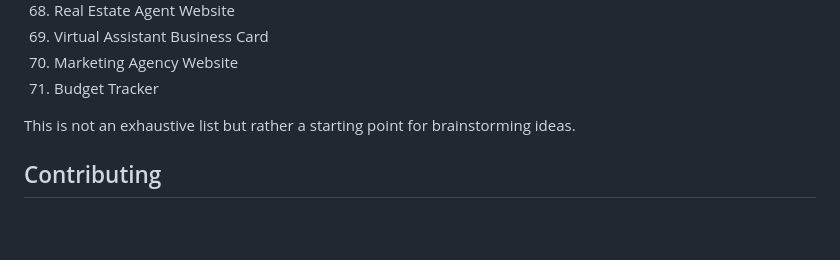
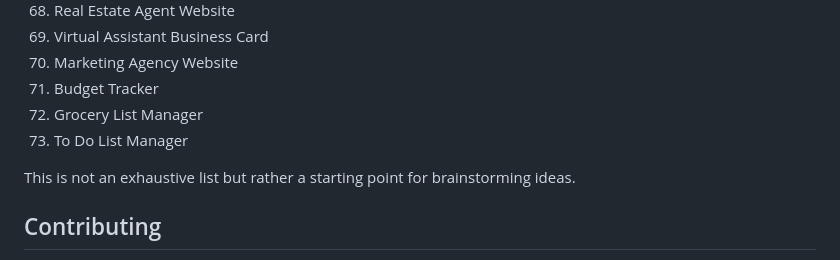
Before and after one commit to faithadewuyi/100-html-css-and-js-projects-for-beginners, a Markdown page: README.md, the part around the change. Rendered like a GitHub page; blank space fills up the shorter version.

```diff
--- a/README.md
+++ b/README.md
@@ -105,6 +105,8 @@ Each project folder contains its own README.md file with detailed instructions a
 69. Virtual Assistant Business Card
 70. Marketing Agency Website
 71. Budget Tracker
+72. Grocery List Manager
+73. To Do List Manager
 
 This is not an exhaustive list but rather a starting point for brainstorming ideas.
 
```
Also changed, not shown: 72-grocery-list-manager/README.md (added, +19 -0 lines), 73-to-do-list-manager/README.md (added, +40 -0 lines).
